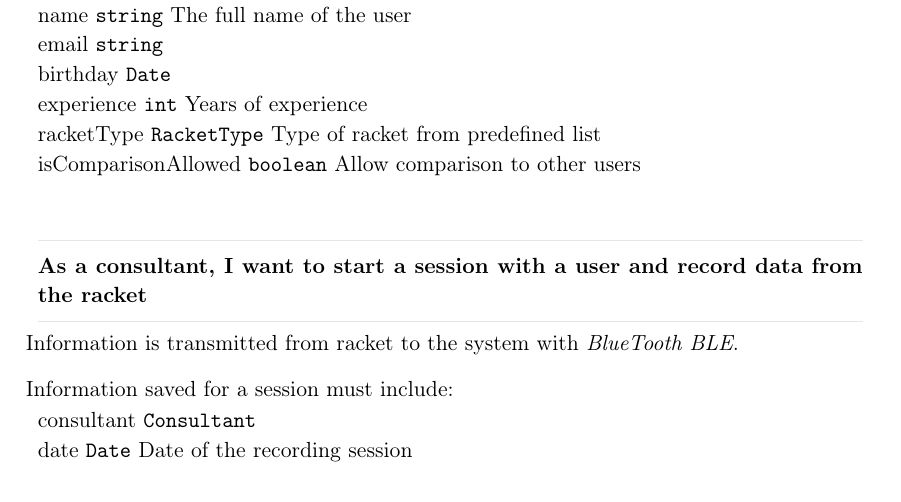
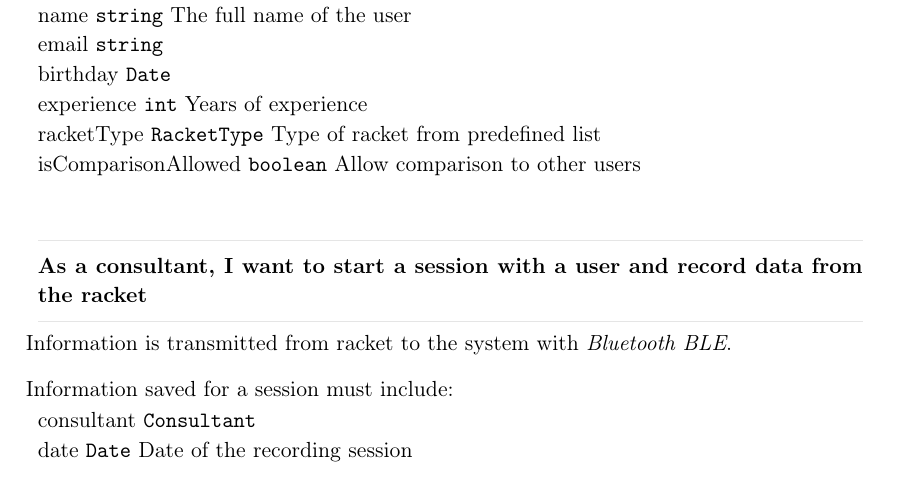
Before and after one commit to racketometer/thesis, a LaTeX thesis (Master.tex, which reads files/requirements/requirements.tex): part of page 10 of 18, cut so that both start at the same text. Compiled offline with pdfLaTeX.

Commit message:
Update requirements.tex

```diff
--- a/files/requirements/requirements.tex
+++ b/files/requirements/requirements.tex
@@ -30,7 +30,7 @@ Information to input must include the following fields:\newline
 
 \userstory{As a consultant, I want to start a session with a user and record data from the racket}
 
-Information is transmitted from racket to the system with \textit{BlueTooth BLE}.
+Information is transmitted from racket to the system with \textit{Bluetooth BLE}.
 
 Information saved for a session must include: \newline
 \field{consultant}{Consultant}
```
